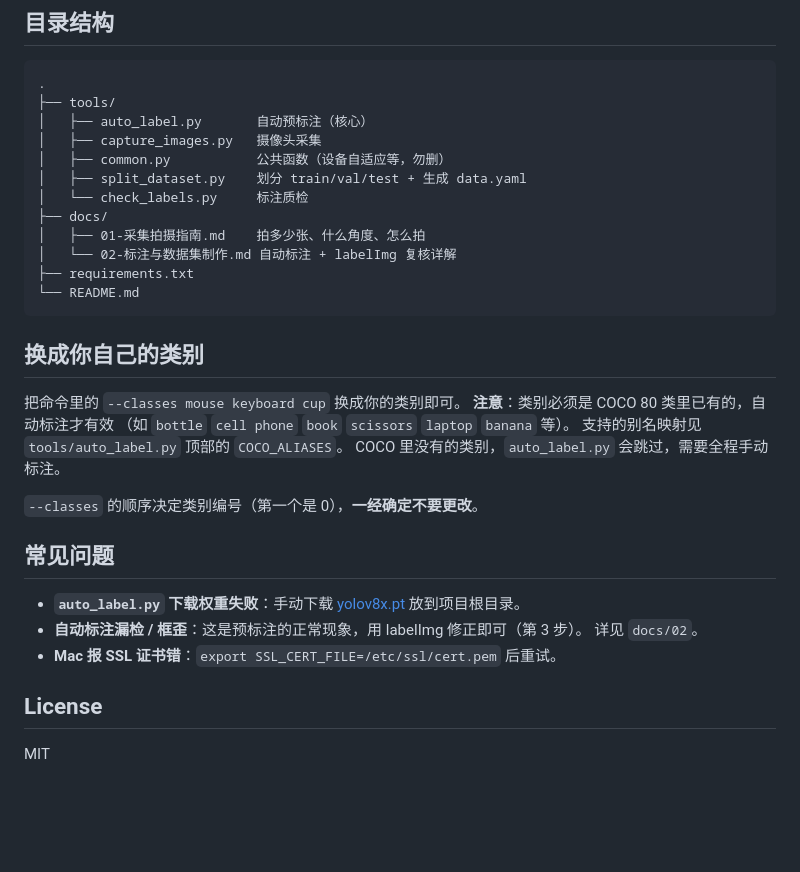
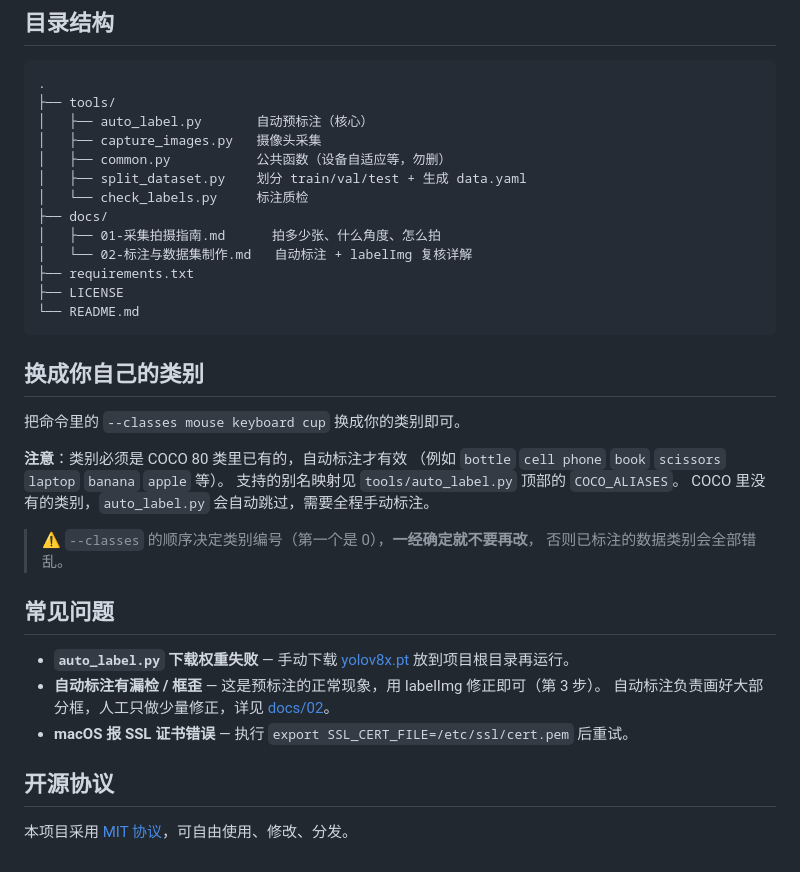
Before and after one commit to Gabriel6002/-1, a Markdown page: README.md, the part around one of its changes. GitHub-like rendering; blank space fills up the shorter version.

````diff
--- a/README.md
+++ b/README.md
@@ -76,30 +96,33 @@ yolo detect train data=dataset/data.yaml model=yolov8n.pt epochs=100 imgsz=640
 │   ├── split_dataset.py    划分 train/val/test + 生成 data.yaml
 │   └── check_labels.py     标注质检
 ├── docs/
-│   ├── 01-采集拍摄指南.md    拍多少张、什么角度、怎么拍
-│   └── 02-标注与数据集制作.md 自动标注 + labelImg 复核详解
+│   ├── 01-采集拍摄指南.md      拍多少张、什么角度、怎么拍
+│   └── 02-标注与数据集制作.md   自动标注 + labelImg 复核详解
 ├── requirements.txt
+├── LICENSE
 └── README.md
 ```
 
 ## 换成你自己的类别
 
 把命令里的 `--classes mouse keyboard cup` 换成你的类别即可。
+
 **注意**：类别必须是 COCO 80 类里已有的，自动标注才有效
-（如 `bottle` `cell phone` `book` `scissors` `laptop` `banana` 等）。
+（例如 `bottle` `cell phone` `book` `scissors` `laptop` `banana` `apple` 等）。
 支持的别名映射见 `tools/auto_label.py` 顶部的 `COCO_ALIASES`。
-COCO 里没有的类别，`auto_label.py` 会跳过，需要全程手动标注。
+COCO 里没有的类别，`auto_label.py` 会自动跳过，需要全程手动标注。
 
-`--classes` 的顺序决定类别编号（第一个是 0），**一经确定不要更改**。
+> ⚠️ `--classes` 的顺序决定类别编号（第一个是 0），**一经确定就不要再改**，
+> 否则已标注的数据类别会全部错乱。
 
 ## 常见问题
 
-- **`auto_label.py` 下载权重失败**：手动下载
-  [yolov8x.pt](https://github.com/ultralytics/assets/releases) 放到项目根目录。
-- **自动标注漏检 / 框歪**：这是预标注的正常现象，用 labelImg 修正即可（第 3 步）。
-  详见 `docs/02`。
-- **Mac 报 SSL 证书错**：`export SSL_CERT_FILE=/etc/ssl/cert.pem` 后重试。
+- **`auto_label.py` 下载权重失败** — 手动下载
+  [yolov8x.pt](https://github.com/ultralytics/assets/releases) 放到项目根目录再运行。
+- **自动标注有漏检 / 框歪** — 这是预标注的正常现象，用 labelImg 修正即可（第 3 步）。
+  自动标注负责画好大部分框，人工只做少量修正，详见 [docs/02](docs/02-标注与数据集制作.md)。
+- **macOS 报 SSL 证书错误** — 执行 `export SSL_CERT_FILE=/etc/ssl/cert.pem` 后重试。
 
-## License
+## 开源协议
 
-MIT
+本项目采用 [MIT 协议](LICENSE)，可自由使用、修改、分发。
````
Also changed, not shown: other parts of README.md (+41 -21 lines).
